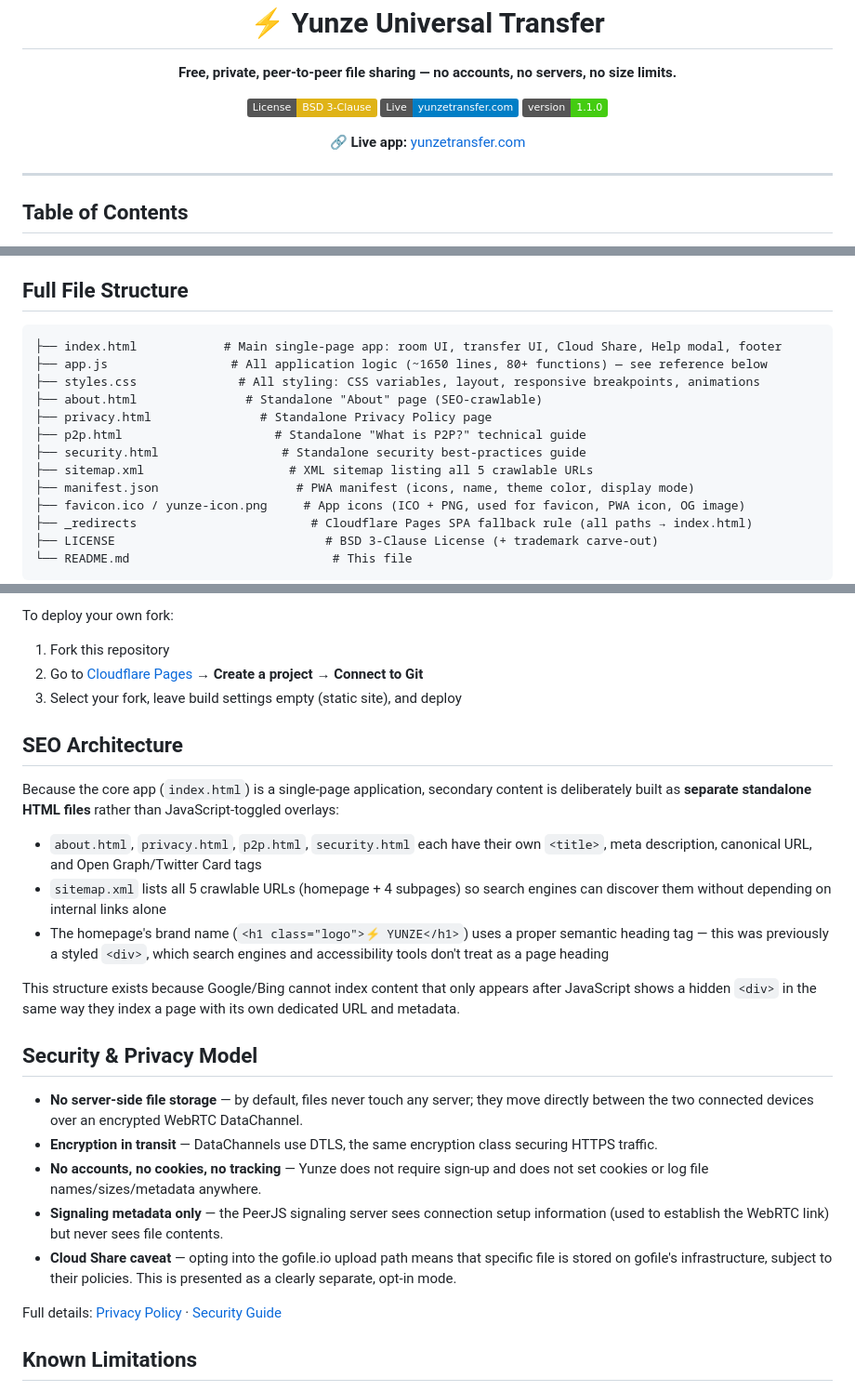
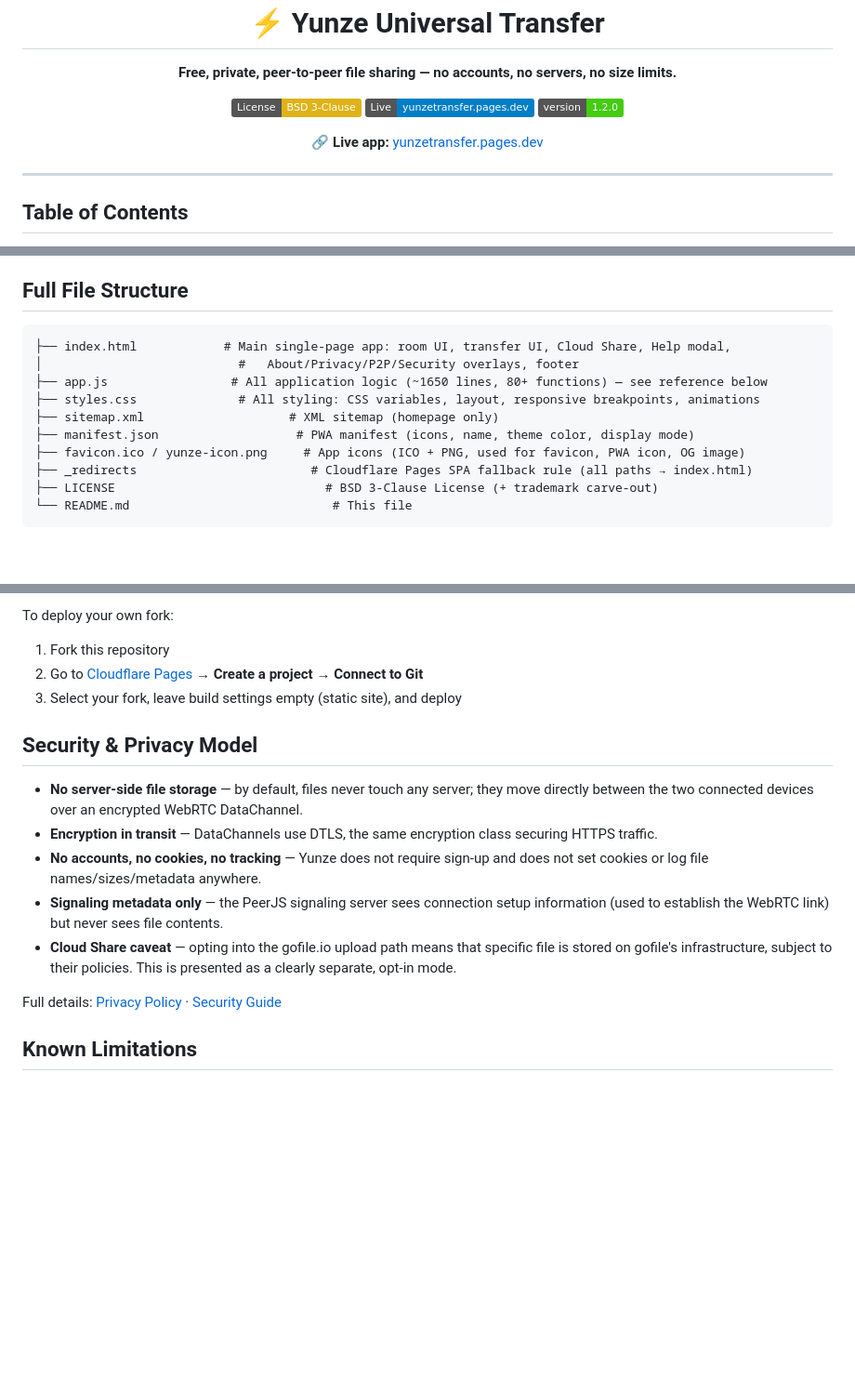
Before and after one commit to yunuseeeeeeee/Yunze-Transfer, a Markdown page: README.md, 3 parts joined by grey strips. Shown at 93% size. GitHub-like rendering; badges without logos; blank space fills up the shorter version.

````diff
--- a/README.md
+++ b/README.md
@@ -6,10 +6,10 @@
   **Free, private, peer-to-peer file sharing — no accounts, no servers, no size limits.**
 
   [![License: BSD 3-Clause](https://img.shields.io/badge/License-BSD%203--Clause-yellow.svg)](LICENSE)
-  [![Live Site](https://img.shields.io/badge/Live-yunzetransfer.com-blue)](https://yunzetransfer.com)
-  ![Version](https://img.shields.io/badge/version-1.1.0-brightgreen)
+  [![Live Site](https://img.shields.io/badge/Live-yunzetransfer.pages.dev-blue)](https://yunzetransfer.pages.dev)
+  ![Version](https://img.shields.io/badge/version-1.2.0-brightgreen)
 
-  🔗 **Live app:** [yunzetransfer.com](https://yunzetransfer.com)
+  🔗 **Live app:** [yunzetransfer.pages.dev](https://yunzetransfer.pages.dev)
 </div>
 
 ---
@@ -170,14 +168,11 @@ Copying the room code or link (`copyToClipboard()`) primarily uses the modern `n
 ## Full File Structure
 
 ```
-├── index.html            # Main single-page app: room UI, transfer UI, Cloud Share, Help modal, footer
+├── index.html            # Main single-page app: room UI, transfer UI, Cloud Share, Help modal,
+│                           #   About/Privacy/P2P/Security overlays, footer
 ├── app.js                 # All application logic (~1650 lines, 80+ functions) — see reference below
 ├── styles.css              # All styling: CSS variables, layout, responsive breakpoints, animations
-├── about.html               # Standalone "About" page (SEO-crawlable)
-├── privacy.html               # Standalone Privacy Policy page
-├── p2p.html                     # Standalone "What is P2P?" technical guide
-├── security.html                 # Standalone security best-practices guide
-├── sitemap.xml                    # XML sitemap listing all 5 crawlable URLs
+├── sitemap.xml                    # XML sitemap (homepage only)
 ├── manifest.json                   # PWA manifest (icons, name, theme color, display mode)
 ├── favicon.ico / yunze-icon.png     # App icons (ICO + PNG, used for favicon, PWA icon, OG image)
 ├── _redirects                        # Cloudflare Pages SPA fallback rule (all paths → index.html)
@@ -273,16 +268,6 @@ To deploy your own fork:
 2. Go to [Cloudflare Pages](https://pages.dev) → **Create a project** → **Connect to Git**
 3. Select your fork, leave build settings empty (static site), and deploy
 
-## SEO Architecture
-
-Because the core app (`index.html`) is a single-page application, secondary content is deliberately built as **separate standalone HTML files** rather than JavaScript-toggled overlays:
-
-- `about.html`, `privacy.html`, `p2p.html`, `security.html` each have their own `<title>`, meta description, canonical URL, and Open Graph/Twitter Card tags
-- `sitemap.xml` lists all 5 crawlable URLs (homepage + 4 subpages) so search engines can discover them without depending on internal links alone
-- The homepage's brand name (`<h1 class="logo">⚡ YUNZE</h1>`) uses a proper semantic heading tag — this was previously a styled `<div>`, which search engines and accessibility tools don't treat as a page heading
-
-This structure exists because Google/Bing cannot index content that only appears after JavaScript shows a hidden `<div>` in the same way they index a page with its own dedicated URL and metadata.
-
 ## Security & Privacy Model
 
 - **No server-side file storage** — by default, files never touch any server; they move directly between the two connected devices over an encrypted WebRTC DataChannel.
````
Also changed, not shown: other parts of README.md (+8 -5 lines).
